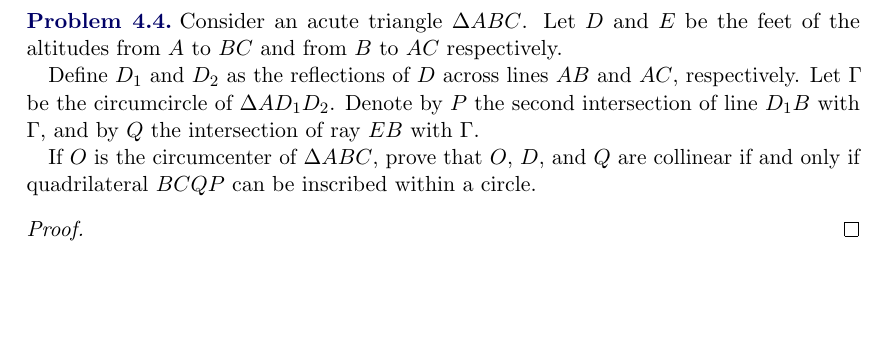
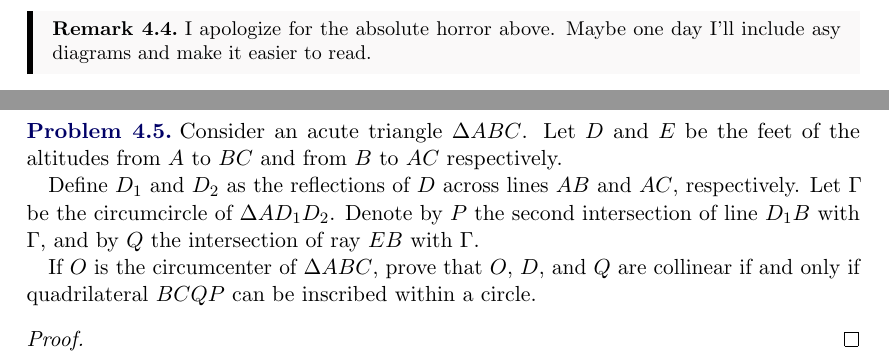
Before and after one commit to GodChungus/Nepal-TST-Solutions, a LaTeX document (tst25.tex): part of page 8 of 8 before the commit and two parts of pages 7 and 8 of 8 after it, the two joined at a grey line, cut at the place of the change, the shorter picture padded with empty space. The pictures show the PDF file tst25.pdf that the author committed with the source.

Commit message:
Remark on P5

```diff
--- a/tst25.tex
+++ b/tst25.tex
@@ -245,6 +246,10 @@
     grid. Repeat this similarly for the second bottommost row, and we can continue this until the final row, clearing the grid as required.
 \end{proof}
 
+\begin{remark}
+    I apologize for the absolute horror above. Maybe one day I'll include asy diagrams and make it easier to read.
+\end{remark}
+
 \newpage
 
 \subsection{Problem 6, proposed by Kritesh Dhakal(Nepal)}
```
Also changed, not shown: tst25.pdf, tst25.tex (1 more changed lines).
